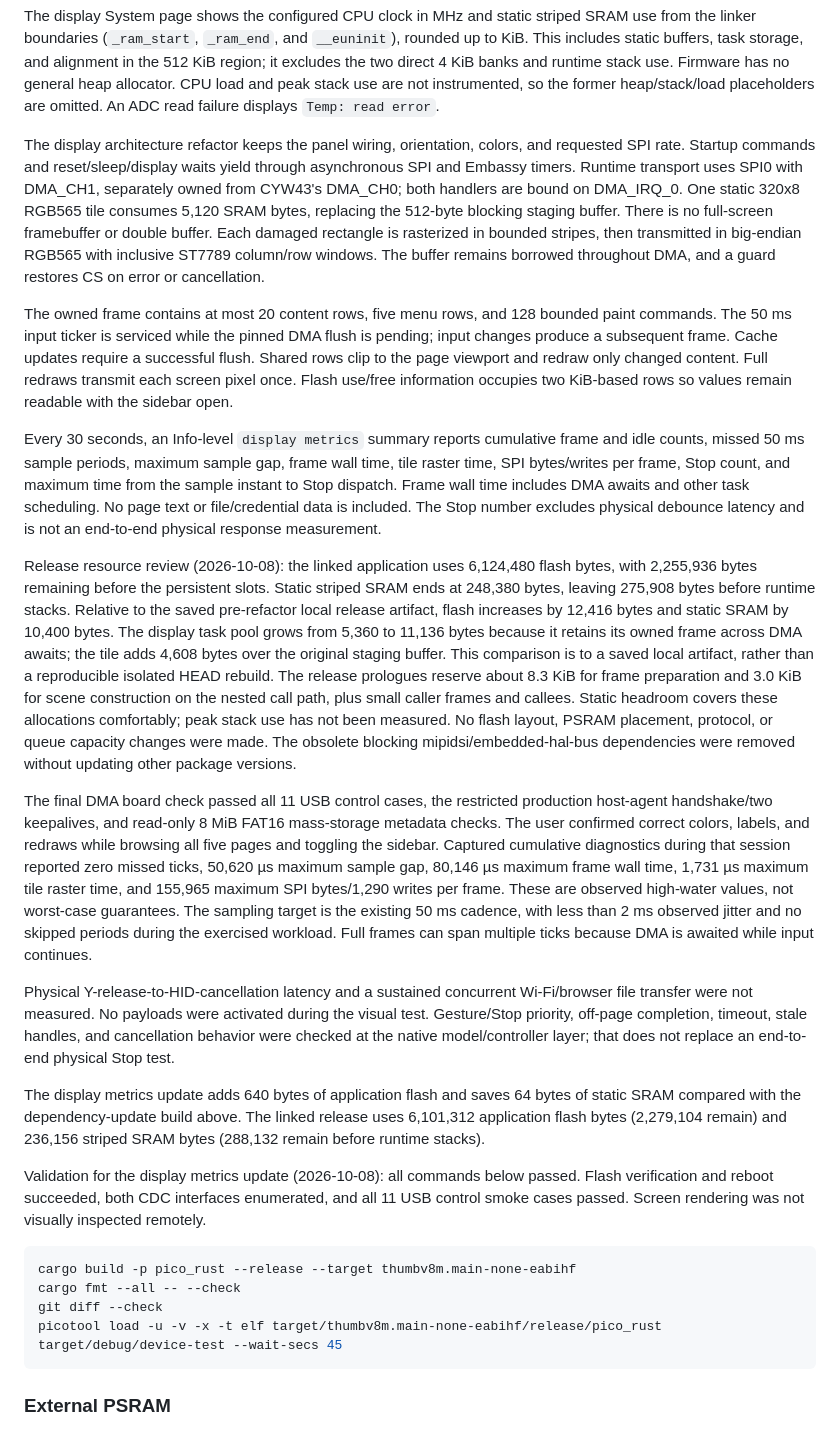
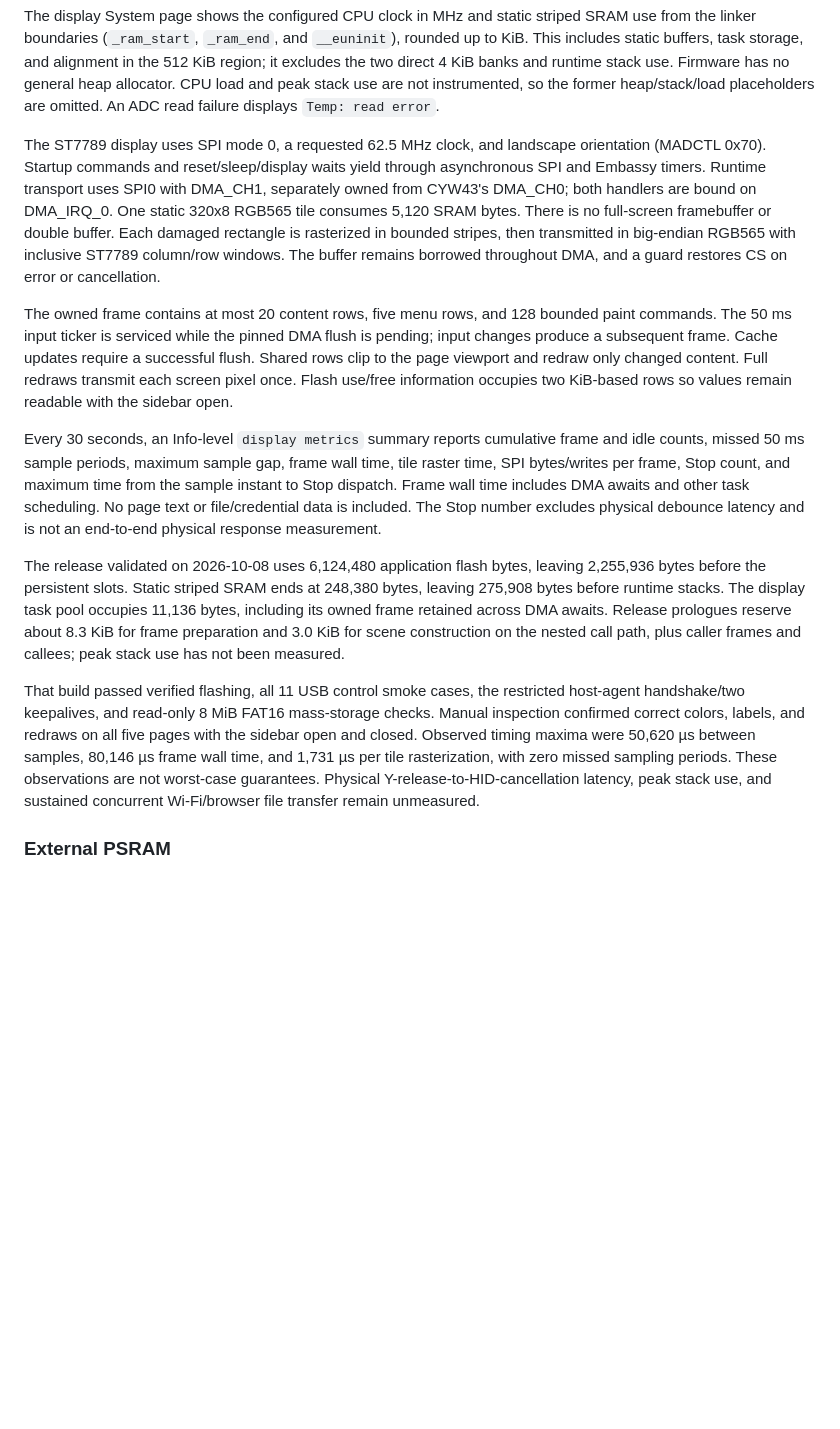
Before and after one commit to mapf0000/pico_plus_2w_blinky, a Markdown page: docs/HARDWARE.md, the part around the change. Drawn GitHub-style; blank space fills up the shorter version.

````diff
--- a/docs/HARDWARE.md
+++ b/docs/HARDWARE.md
@@ -124,14 +124,14 @@ and runtime stack use. Firmware has no general heap allocator. CPU load and
 peak stack use are not instrumented, so the former heap/stack/load placeholders
 are omitted. An ADC read failure displays `Temp: read error`.
 
-The display architecture refactor keeps the panel wiring, orientation, colors,
-and requested SPI rate. Startup commands and reset/sleep/display waits yield
+The ST7789 display uses SPI mode 0, a requested 62.5 MHz clock, and landscape
+orientation (MADCTL 0x70). Startup commands and reset/sleep/display waits yield
 through asynchronous SPI and Embassy timers. Runtime transport uses SPI0 with
 DMA_CH1, separately owned from CYW43's DMA_CH0; both handlers are bound on
-DMA_IRQ_0. One static 320x8 RGB565 tile consumes 5,120 SRAM bytes, replacing the
-512-byte blocking staging buffer. There is no full-screen framebuffer or double
-buffer. Each damaged rectangle is rasterized in bounded stripes, then transmitted
-in big-endian RGB565 with inclusive ST7789 column/row windows. The buffer remains
+DMA_IRQ_0. One static 320x8 RGB565 tile consumes 5,120 SRAM bytes. There is no
+full-screen framebuffer or double buffer. Each damaged rectangle is rasterized
+in bounded stripes, then transmitted in big-endian RGB565 with inclusive ST7789
+column/row windows. The buffer remains
 borrowed throughout DMA, and a guard restores CS on error or cancellation.
 
 The owned frame contains at most 20 content rows, five menu rows, and 128 bounded
@@ -149,56 +149,23 @@ other task scheduling. No page text or file/credential data is included. The Sto
 number excludes physical debounce latency and is not an end-to-end physical
 response measurement.
 
-Release resource review (2026-10-08): the linked application uses 6,124,480 flash
-bytes, with 2,255,936 bytes remaining before the persistent slots. Static striped
-SRAM ends at 248,380 bytes, leaving 275,908 bytes before runtime stacks. Relative
-to the saved pre-refactor local release artifact, flash increases by 12,416 bytes
-and static SRAM by 10,400 bytes. The display task pool grows from 5,360 to 11,136
-bytes because it retains its owned frame across DMA awaits; the tile adds 4,608
-bytes over the original staging buffer. This comparison is to a saved local
-artifact, rather than a reproducible isolated HEAD rebuild. The release
-prologues reserve about 8.3 KiB for frame preparation and 3.0 KiB for scene
-construction on the nested call path, plus small caller frames and callees.
-Static headroom covers these allocations comfortably; peak stack use has not
-been measured. No flash layout, PSRAM placement, protocol, or queue capacity
-changes were made. The obsolete blocking mipidsi/embedded-hal-bus dependencies
-were removed without updating other package versions.
+The release validated on 2026-10-08 uses 6,124,480 application flash bytes,
+leaving 2,255,936 bytes before the persistent slots. Static striped SRAM ends
+at 248,380 bytes, leaving 275,908 bytes before runtime stacks. The display task
+pool occupies 11,136 bytes, including its owned frame retained across DMA awaits.
+Release prologues reserve about 8.3 KiB for frame preparation and 3.0 KiB for
+scene construction on the nested call path, plus caller frames and callees;
+peak stack use has not been measured.
 
-The final DMA board check passed all 11 USB control cases, the restricted
-production host-agent handshake/two keepalives, and read-only 8 MiB FAT16
-mass-storage metadata checks. The user confirmed correct colors, labels, and
-redraws while browsing all five pages and toggling the sidebar. Captured
-cumulative diagnostics during that session reported zero missed ticks,
-50,620 µs maximum sample gap, 80,146 µs maximum frame wall time,
-1,731 µs maximum tile raster time, and 155,965 maximum SPI bytes/1,290 writes per
-frame. These are observed high-water values, not worst-case guarantees.
-The sampling target is the existing 50 ms cadence, with less than 2 ms observed
-jitter and no skipped periods during the exercised workload. Full frames can
-span multiple ticks because DMA is awaited while input continues.
-
-Physical Y-release-to-HID-cancellation latency and a sustained concurrent
-Wi-Fi/browser file transfer were not measured. No payloads were activated during
-the visual test. Gesture/Stop priority, off-page completion, timeout, stale
-handles, and cancellation behavior were checked at the native model/controller
-layer; that does not replace an end-to-end physical Stop test.
-
-The display metrics update adds 640 bytes of application flash and saves
-64 bytes of static SRAM compared with the dependency-update build above.
-The linked release uses 6,101,312 application flash bytes (2,279,104 remain)
-and 236,156 striped SRAM bytes (288,132 remain before runtime stacks).
-
-Validation for the display metrics update (2026-10-08): all commands below
-passed. Flash verification and reboot succeeded, both CDC interfaces
-enumerated, and all 11 USB control smoke cases passed. Screen rendering was
-not visually inspected remotely.
-
-```sh
-cargo build -p pico_rust --release --target thumbv8m.main-none-eabihf
-cargo fmt --all -- --check
-git diff --check
-picotool load -u -v -x -t elf target/thumbv8m.main-none-eabihf/release/pico_rust
-target/debug/device-test --wait-secs 45
-```
+That build passed verified flashing, all 11 USB control smoke cases, the
+restricted host-agent handshake/two keepalives, and read-only 8 MiB FAT16
+mass-storage checks. Manual inspection confirmed correct colors, labels, and
+redraws on all five pages with the sidebar open and closed. Observed timing
+maxima were 50,620 µs between samples, 80,146 µs frame wall time, and 1,731 µs
+per tile rasterization, with zero missed sampling periods. These observations
+are not worst-case guarantees. Physical Y-release-to-HID-cancellation latency,
+peak stack use, and sustained concurrent Wi-Fi/browser file transfer remain
+unmeasured.
 
 ### External PSRAM
 
````
Also changed, not shown: DISPLAY_IMPROVEMENT_PLAN.md (deleted, +0 -255 lines), docs/ARCHITECTURE.md (+4 -0 lines).
